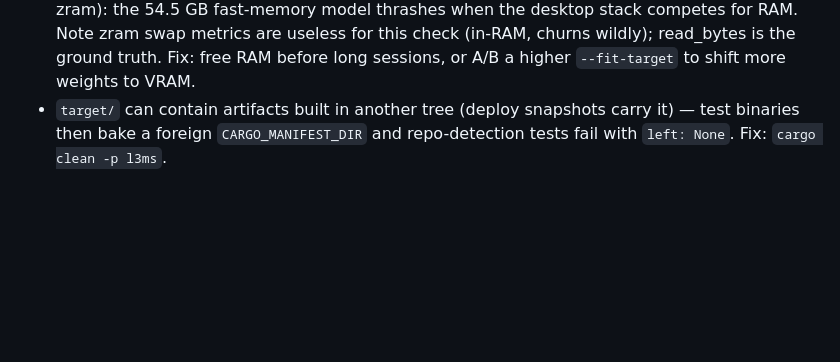
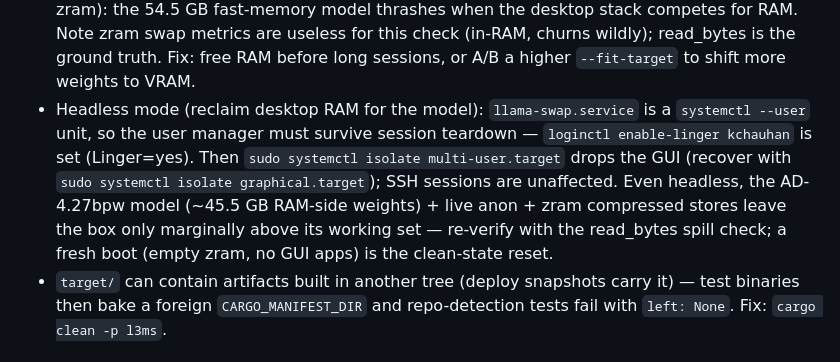
Before and after one commit to carteakey/lllms, a Markdown page: AGENTS.md, the part around the change. Rendered like a GitHub page; blank space fills up the shorter version.

Commit message:
CAR-97 AGENTS.md: headless mode procedure (linger + isolate multi-user) and clean-state caveat

```diff
--- a/AGENTS.md
+++ b/AGENTS.md
@@ -88,6 +88,15 @@ Gotchas:
   RAM. Note zram swap metrics are useless for this check (in-RAM, churns
   wildly); read_bytes is the ground truth. Fix: free RAM before long
   sessions, or A/B a higher `--fit-target` to shift more weights to VRAM.
+- Headless mode (reclaim desktop RAM for the model): `llama-swap.service` is
+  a `systemctl --user` unit, so the user manager must survive session teardown
+  — `loginctl enable-linger kchauhan` is set (Linger=yes). Then
+  `sudo systemctl isolate multi-user.target` drops the GUI (recover with
+  `sudo systemctl isolate graphical.target`); SSH sessions are unaffected.
+  Even headless, the AD-4.27bpw model (~45.5 GB RAM-side weights) + live
+  anon + zram compressed stores leave the box only marginally above its
+  working set — re-verify with the read_bytes spill check; a fresh boot
+  (empty zram, no GUI apps) is the clean-state reset.
 - `target/` can contain artifacts built in another tree (deploy snapshots
   carry it) — test binaries then bake a foreign `CARGO_MANIFEST_DIR` and
   repo-detection tests fail with `left: None`. Fix: `cargo clean -p l3ms`.
```
